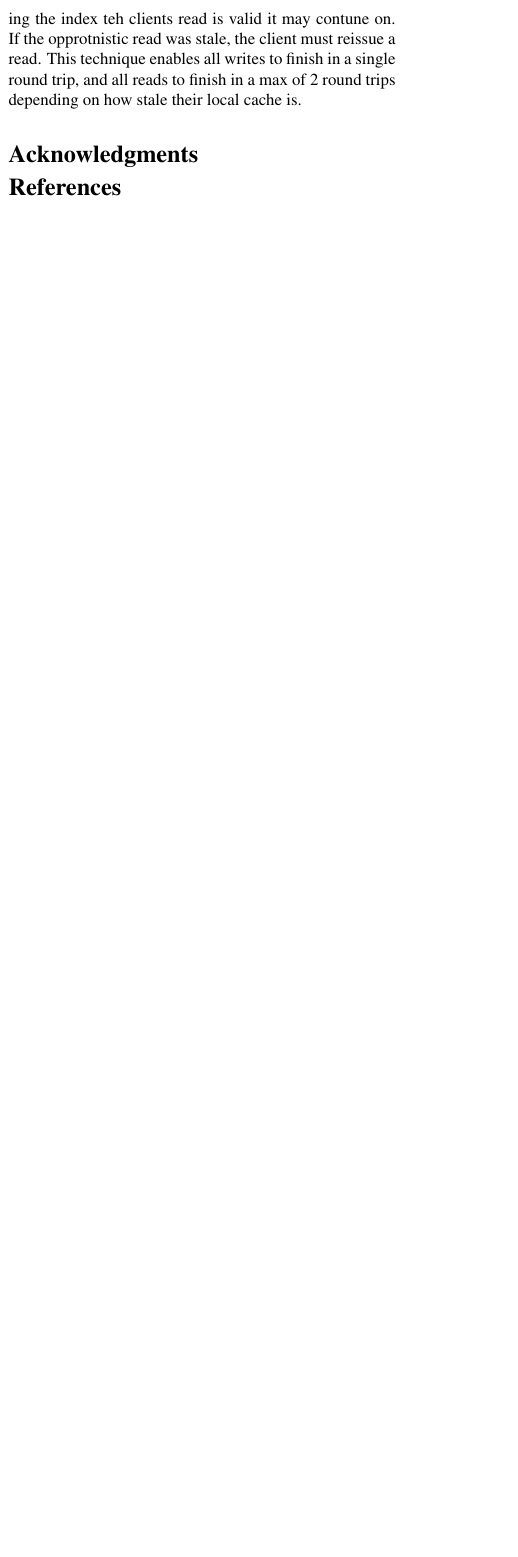
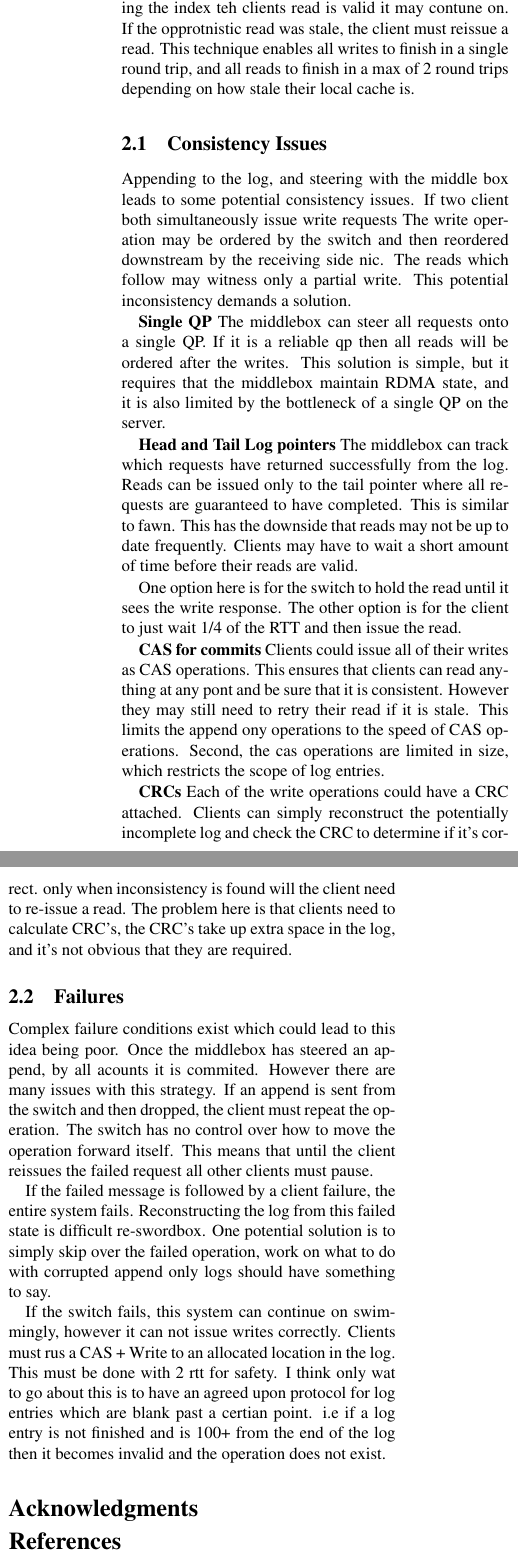
Before and after one commit to wantonsolutions/RemoteDataStructres, a LaTeX document (papers/blackboxdisaggregation/paper.tex, which reads papers/blackboxdisaggregation/body.tex): part of one column of page 2 of 2 before the commit and two parts of the columns of page 2 of 2 after it, the two joined at a grey line, cut so that both start at the same text, the shorter picture padded with empty space. Compiled offline with pdfLaTeX.

Commit message:
added both consistancy and failure challenges

```diff
--- a/papers/blackboxdisaggregation/body.tex
+++ b/papers/blackboxdisaggregation/body.tex
@@ -143,3 +143,73 @@ the opprotnistic read was stale, the client must reissue a
 read. This technique enables all writes to finish in a
 single round trip, and all reads to finish in a max of 2
 round trips depending on how stale their local cache is.
+
+
+\subsection{Consistency Issues}
+
+Appending to the log, and steering with the middle box leads
+to some potential consistency issues. If two client both
+simultaneously issue write requests The write operation may
+be ordered by the switch and then reordered downstream by
+the receiving side nic. The reads which follow may witness
+only a partial write. This potential inconsistency demands a solution.
+
+\textbf{Single QP} The middlebox can steer all requests onto
+a single QP. If it is a reliable qp then all reads will be
+ordered after the writes. This solution is simple, but it
+requires that the middlebox maintain RDMA state, and it is
+also limited by the bottleneck of a single QP on the server.
+
+\textbf{Head and Tail Log pointers} The middlebox can track
+which requests have returned successfully from the log.
+Reads can be issued only to the tail pointer where all
+requests are guaranteed to have completed. This is similar
+to fawn. This has the downside that reads may not be up to
+date frequently. Clients may have to wait a short amount of
+time before their reads are valid.
+
+One option here is for the switch to hold the read until it
+sees the write response. The other option is for the client
+to just wait 1/4 of the RTT and then issue the read.
+
+\textbf{CAS for commits} Clients could issue all of their
+writes as CAS operations. This ensures that clients can read
+anything at any pont and be sure that it is consistent.
+However they may still need to retry their read if it is
+stale. This limits the append ony operations to the speed of
+CAS operations. Second, the cas operations are limited in size, which restricts the scope of log entries.
+
+\textbf{CRCs} Each of the write operations could have a CRC
+attached. Clients can simply reconstruct the potentially
+incomplete log and check the CRC to determine if it's
+correct. only when inconsistency is found will the client
+need to re-issue a read. The problem here is that clients
+need to calculate CRC's, the CRC's take up extra space in
+the log, and it's not obvious that they are required.
+
+\subsection{Failures}
+
+Complex failure conditions exist which could lead to this
+idea being poor. Once the middlebox has steered an append,
+by all acounts it is commited. However there are many issues
+with this strategy. If an append is sent from the switch and
+then dropped, the client must repeat the operation. The
+switch has no control over how to move the operation forward
+itself. This means that until the client reissues the failed
+request all other clients must pause.
+
+If the failed message is followed by a client failure, the
+entire system fails. Reconstructing the log from this failed
+state is difficult re-swordbox. One potential solution is to
+simply skip over the failed operation, work on what to do
+with corrupted append only logs should have something to
+say.
+
+If the switch fails, this system can continue on swimmingly,
+however it can not issue writes correctly. Clients must rus
+a CAS + Write to an allocated location in the log. This must
+be done with 2 rtt for safety. I think only wat to go about
+this is to have an agreed upon protocol for log entries
+which are blank past a certian point. i.e if a log entry is
+not finished and is 100+ from the end of the log then it
+becomes invalid and the operation does not exist.
```
Also changed, not shown: papers/blackboxdisaggregation/paper.tex (+1 -1 lines).
